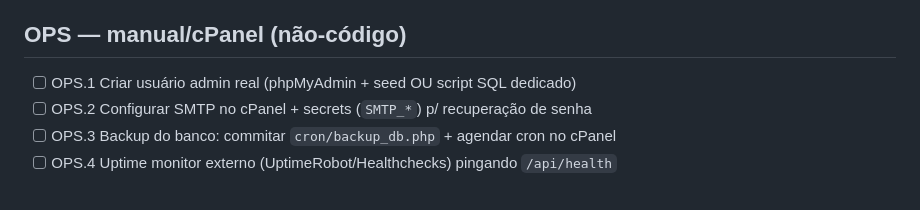
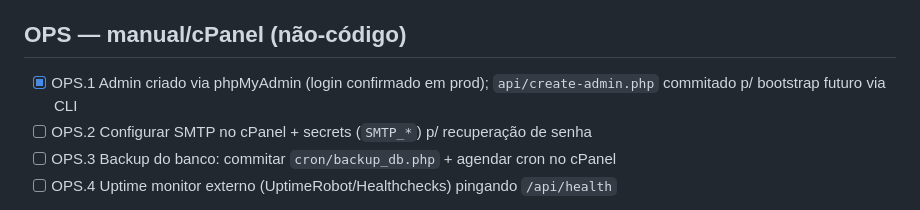
Before and after one commit to adab-218/siteadab, a Markdown page: dev/docs/CHECKLIST.md, the part around the change. Drawn GitHub-style.

Commit message:
docs: OPS.1 concluído — admin criado e login em prod confirmado
Generated with [Devin](https://devin.ai)

Co-Authored-By: Devin <158243242+devin-ai-integration[bot]@users.noreply.github.com>

```diff
--- a/dev/docs/CHECKLIST.md
+++ b/dev/docs/CHECKLIST.md
@@ -95,7 +95,8 @@ Legenda: `[x]` concluído · `[ ]` pendente · `[~]` parcial/decidido-adiar
 
 ## OPS — manual/cPanel (não-código)
 
-- [ ] OPS.1 Criar usuário admin real (phpMyAdmin + seed OU script SQL dedicado)
+- [x] OPS.1 Admin criado via phpMyAdmin (login confirmado em prod);
+      `api/create-admin.php` commitado p/ bootstrap futuro via CLI
 - [ ] OPS.2 Configurar SMTP no cPanel + secrets (`SMTP_*`) p/ recuperação de senha
 - [ ] OPS.3 Backup do banco: commitar `cron/backup_db.php` + agendar cron no cPanel
 - [ ] OPS.4 Uptime monitor externo (UptimeRobot/Healthchecks) pingando `/api/health`
```
